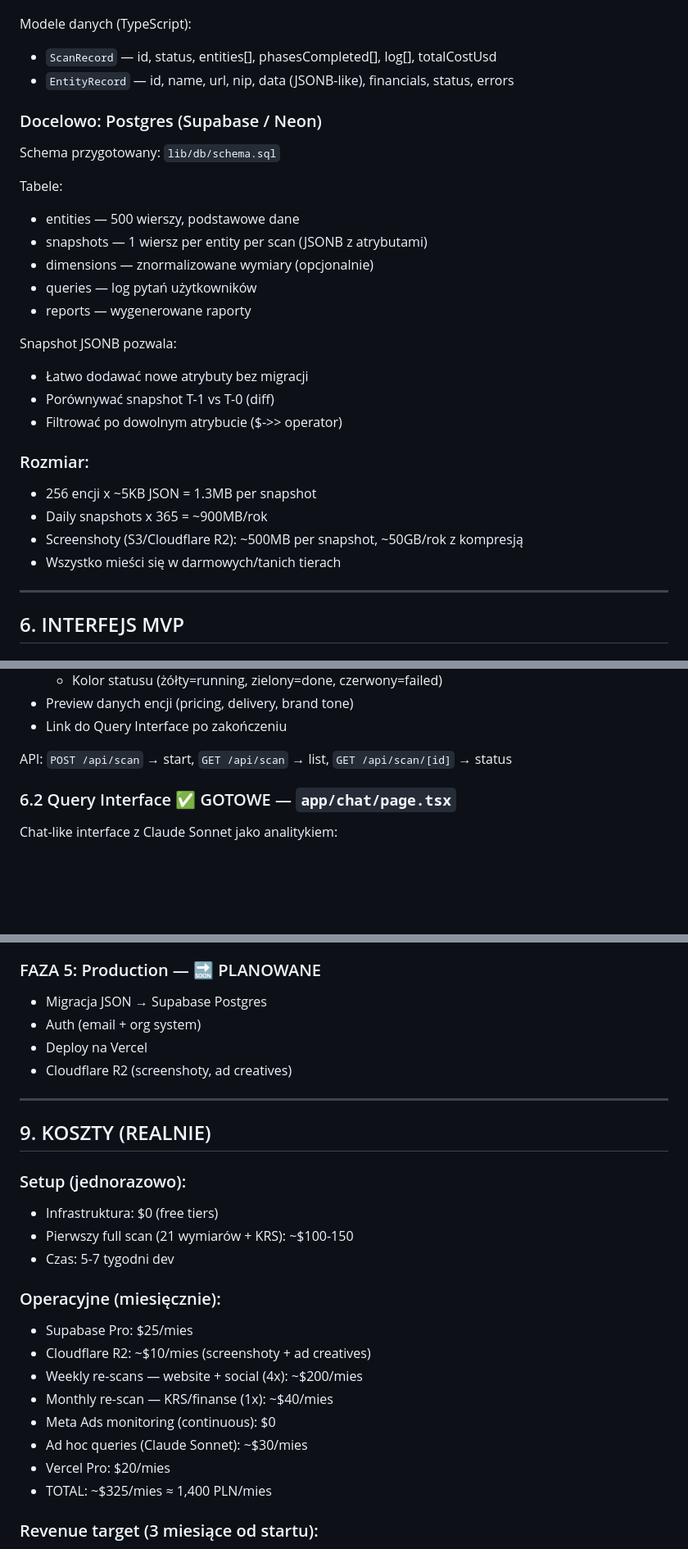
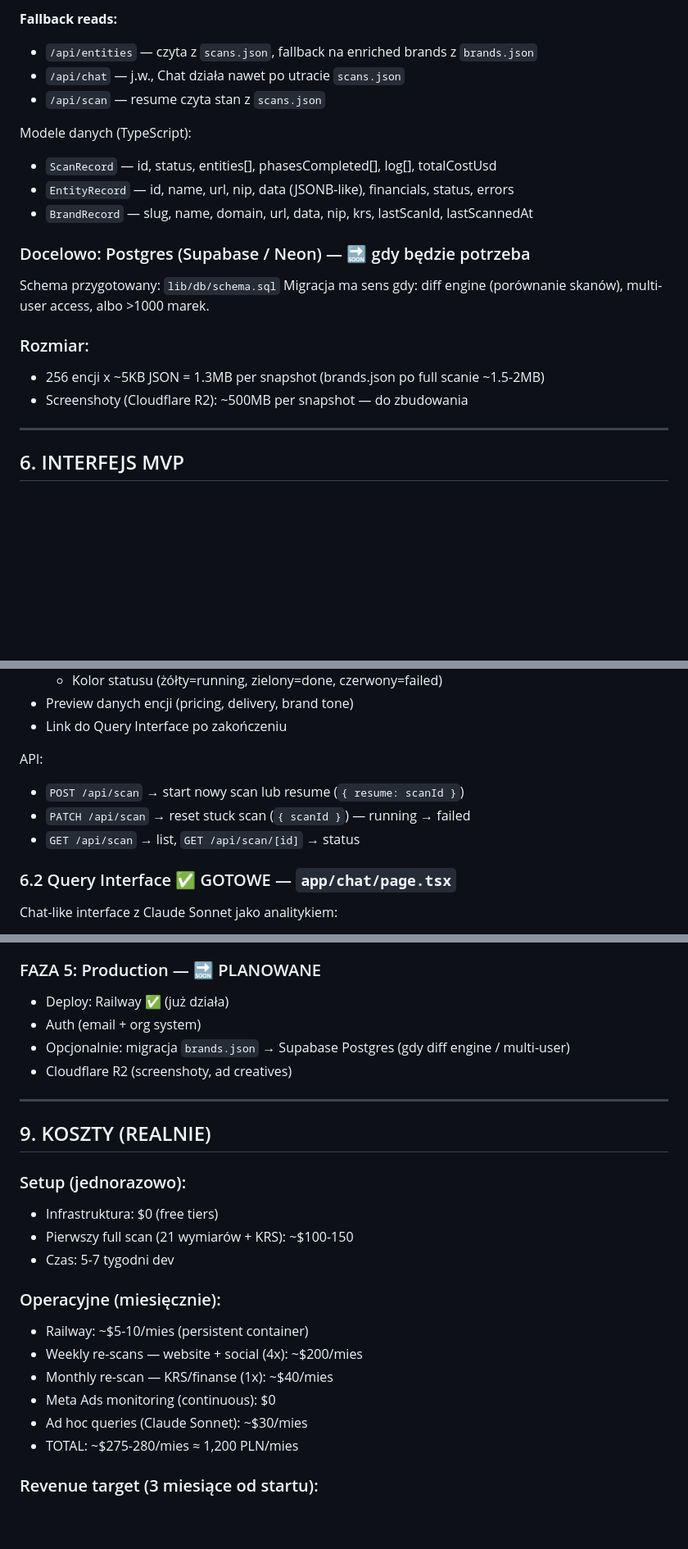
Before and after one commit to danielkotlinski-sys/danielkotlinski.pl, a Markdown page: catscan/docs/CATSCAN_CATERING_BRIEF.md, 3 parts joined by grey strips. Shown at 82% size. Drawn GitHub-style; blank space fills up the shorter version.

```diff
--- a/catscan/docs/CATSCAN_CATERING_BRIEF.md
+++ b/catscan/docs/CATSCAN_CATERING_BRIEF.md
@@ -499,29 +573,21 @@ Pliki w `data/`:
+**Fallback reads:**
+- `/api/entities` — czyta z `scans.json`, fallback na enriched brands z `brands.json`
+- `/api/chat` — j.w., Chat działa nawet po utracie `scans.json`
+- `/api/scan` — resume czyta stan z `scans.json`
 
 Modele danych (TypeScript):
 - `ScanRecord` — id, status, entities[], phasesCompleted[], log[], totalCostUsd
 - `EntityRecord` — id, name, url, nip, data (JSONB-like), financials, status, errors
+- `BrandRecord` — slug, name, domain, url, data, nip, krs, lastScanId, lastScannedAt
 
-### Docelowo: Postgres (Supabase / Neon)
+### Docelowo: Postgres (Supabase / Neon) — 🔜 gdy będzie potrzeba
 
 Schema przygotowany: `lib/db/schema.sql`
-
-Tabele:
-- entities — 500 wierszy, podstawowe dane
-- snapshots — 1 wiersz per entity per scan (JSONB z atrybutami)
-- dimensions — znormalizowane wymiary (opcjonalnie)
-- queries — log pytań użytkowników
-- reports — wygenerowane raporty
-
-Snapshot JSONB pozwala:
-- Łatwo dodawać nowe atrybuty bez migracji
-- Porównywać snapshot T-1 vs T-0 (diff)
-- Filtrować po dowolnym atrybucie ($->> operator)
+Migracja ma sens gdy: diff engine (porównanie skanów), multi-user access, albo >1000 marek.
 
 ### Rozmiar:
-- 256 encji x ~5KB JSON = 1.3MB per snapshot
-- Daily snapshots x 365 = ~900MB/rok
-- Screenshoty (S3/Cloudflare R2): ~500MB per snapshot, ~50GB/rok z kompresją
-- Wszystko mieści się w darmowych/tanich tierach
+- 256 encji x ~5KB JSON = 1.3MB per snapshot (brands.json po full scanie ~1.5-2MB)
+- Screenshoty (Cloudflare R2): ~500MB per snapshot — do zbudowania
 
 ---
 
@@ -551,7 +617,10 @@ Pełny interfejs do uruchamiania scanów:
   - Preview danych encji (pricing, delivery, brand tone)
   - Link do Query Interface po zakończeniu
 
-API: `POST /api/scan` → start, `GET /api/scan` → list, `GET /api/scan/[id]` → status
+API:
+  - `POST /api/scan` → start nowy scan lub resume (`{ resume: scanId }`)
+  - `PATCH /api/scan` → reset stuck scan (`{ scanId }`) — running → failed
+  - `GET /api/scan` → list, `GET /api/scan/[id]` → status
 
 ### 6.2 Query Interface ✅ GOTOWE — `app/chat/page.tsx`
 
@@ -704,9 +775,9 @@ System generuje raport z gotowymi insightami.
 - Wynik: Pulse — wartość cykliczna
 
 ### FAZA 5: Production — 🔜 PLANOWANE
-- Migracja JSON → Supabase Postgres
+- Deploy: Railway ✅ (już działa)
 - Auth (email + org system)
-- Deploy na Vercel
+- Opcjonalnie: migracja `brands.json` → Supabase Postgres (gdy diff engine / multi-user)
 - Cloudflare R2 (screenshoty, ad creatives)
 
 ---
@@ -719,14 +790,12 @@ System generuje raport z gotowymi insightami.
 - Czas: 5-7 tygodni dev
 
 ### Operacyjne (miesięcznie):
-- Supabase Pro: $25/mies
-- Cloudflare R2: ~$10/mies (screenshoty + ad creatives)
+- Railway: ~$5-10/mies (persistent container)
 - Weekly re-scans — website + social (4x): ~$200/mies
 - Monthly re-scan — KRS/finanse (1x): ~$40/mies
 - Meta Ads monitoring (continuous): $0
 - Ad hoc queries (Claude Sonnet): ~$30/mies
-- Vercel Pro: $20/mies
-- TOTAL: ~$325/mies ≈ 1,400 PLN/mies
+- TOTAL: ~$275-280/mies ≈ 1,200 PLN/mies
 
 ### Revenue target (3 miesiące od startu):
 - 2 klientów Pulse: 2 × 5,000 = 10,000 PLN/mies
```
Also changed, not shown: other parts of catscan/docs/CATSCAN_CATERING_BRIEF.md (+90 -13 lines).
